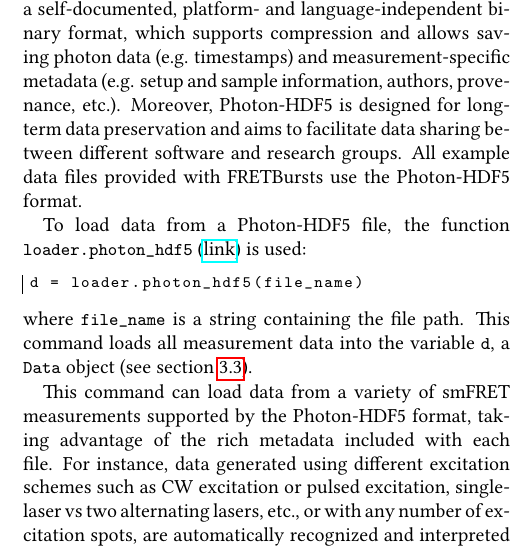
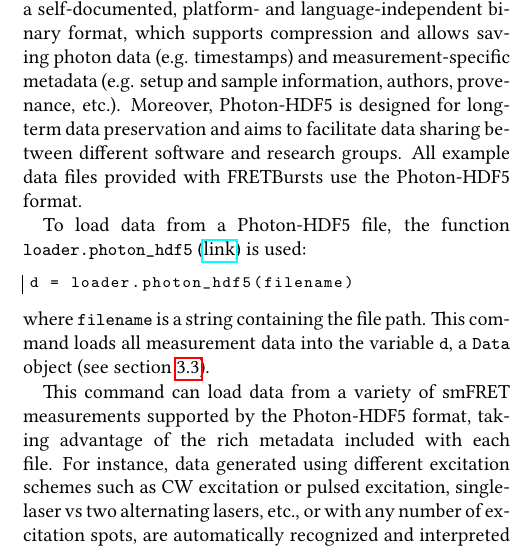
Before and after one commit to tritemio/fretbursts_paper, a LaTeX paper (main.tex, which reads dataload.tex): part of one column of page 6 of 18, cut so that both start at the same text. Compiled offline with pdfLaTeX.

Commit message:
edited dataload.tex

```diff
--- a/dataload.tex
+++ b/dataload.tex
@@ -18,11 +18,11 @@
 is used:
 
 \begin{lstlisting}
-d = loader.photon_hdf5(file_name)
+d = loader.photon_hdf5(filename)
 \end{lstlisting}
 
 \noindent
-where \verb|file_name| is a string containing the file path.
+where \verb|filename| is a string containing the file path.
 This command loads all measurement data into the variable \verb|d|,
 a \verb|Data| object (see section~\ref{sec:data_intro}).
 
```
